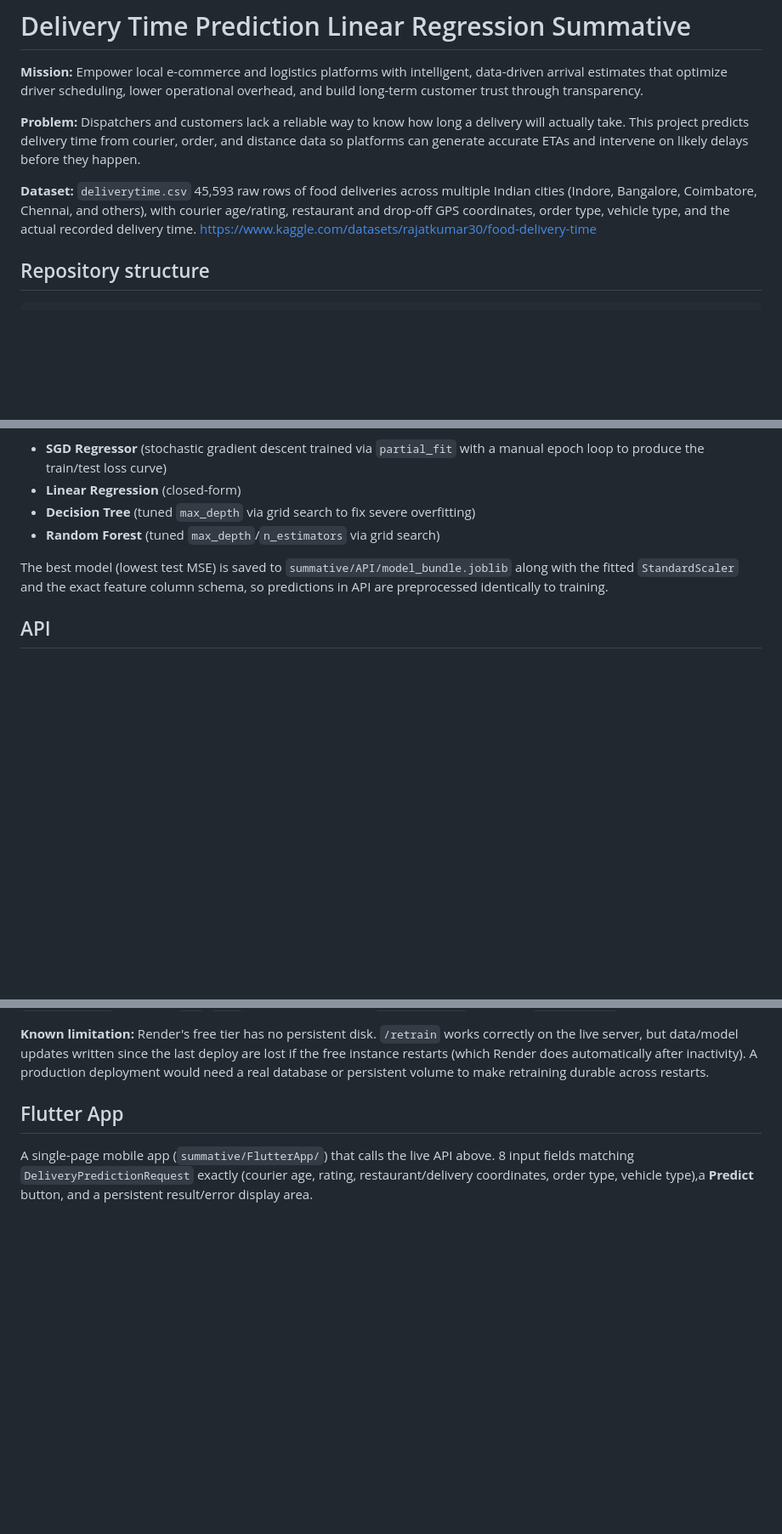
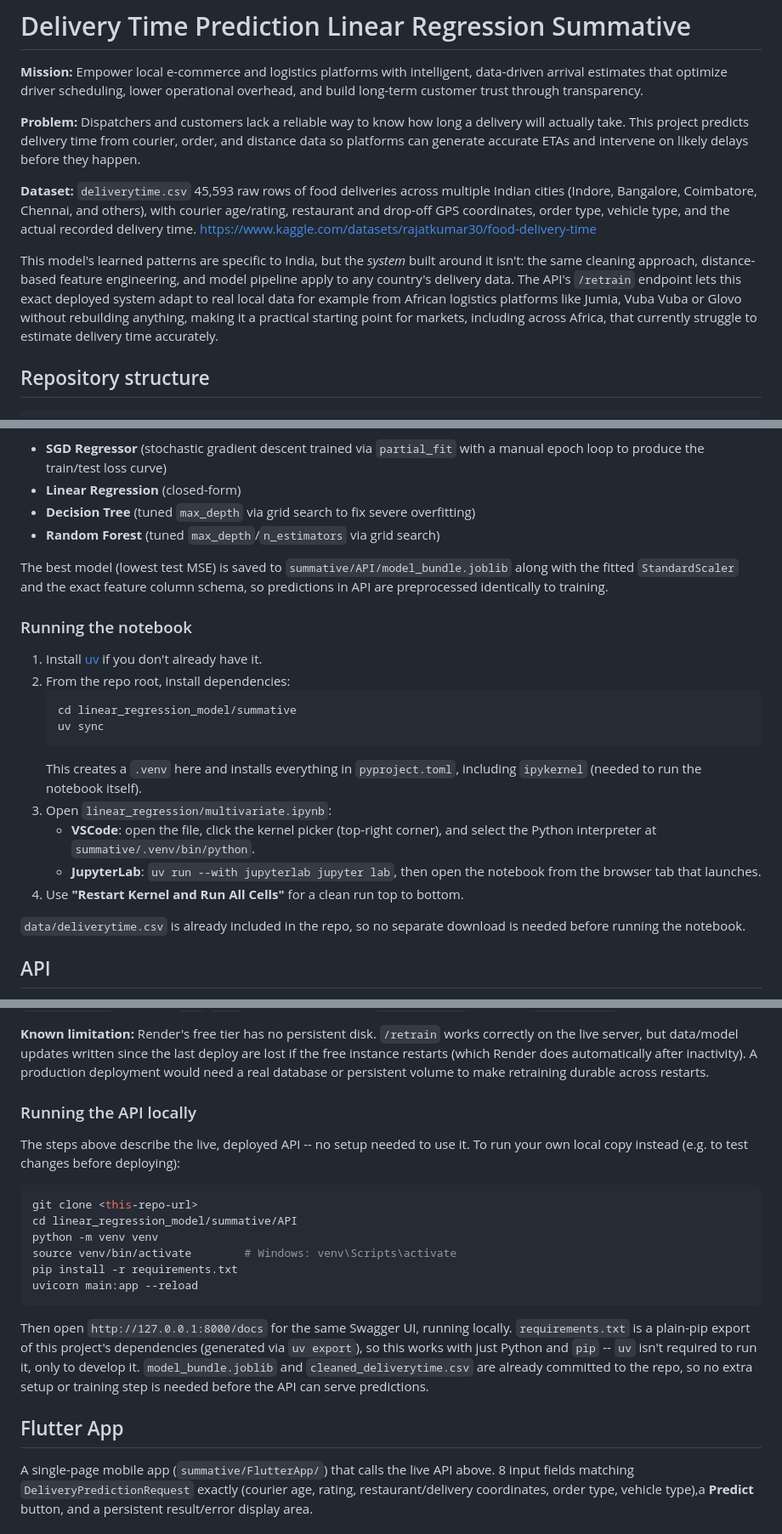
Before and after one commit to Janviere-dev/Linear_Regression_Model, a Markdown page: README.md, 3 parts joined by grey strips. Shown at 85% size. GitHub-like rendering; blank space fills up the shorter version.

````diff
--- a/README.md
+++ b/README.md
@@ -4,7 +4,11 @@
 
 **Problem:** Dispatchers and customers lack a reliable way to know how long a delivery will actually take. This project predicts delivery time from courier, order, and distance data so platforms can generate accurate ETAs and intervene on likely delays before they happen.
 
+
 **Dataset:** `deliverytime.csv`  45,593 raw rows of food deliveries across multiple Indian cities (Indore, Bangalore, Coimbatore, Chennai, and others), with courier age/rating, restaurant and drop-off GPS coordinates, order type, vehicle type, and the actual recorded delivery time. https://www.kaggle.com/datasets/rajatkumar30/food-delivery-time
+
+This model's learned patterns are specific to India, but the *system* built around it isn't: the same cleaning approach, distance-based feature engineering, and model pipeline apply to any country's delivery data. The API's `/retrain` endpoint lets this exact deployed system adapt to real local data for example from African logistics platforms like Jumia, Vuba Vuba or Glovo without rebuilding anything, making it a practical starting point for markets, including across Africa, that currently struggle to estimate delivery time accurately.
+
 ## Repository structure
 
 ```
@@ -44,6 +48,27 @@ The best model (lowest test MSE) is saved to `summative/API/model_bundle.joblib`
 along with the fitted `StandardScaler` and the exact feature column schema, so
 predictions in API are preprocessed identically to training.
 
+### Running the notebook
+
+1. Install [uv](https://docs.astral.sh/uv/getting-started/installation/) if you
+   don't already have it.
+2. From the repo root, install dependencies:
+   ```bash
+   cd linear_regression_model/summative
+   uv sync
+   ```
+   This creates a `.venv` here and installs everything in `pyproject.toml`,
+   including `ipykernel` (needed to run the notebook itself).
+3. Open `linear_regression/multivariate.ipynb`:
+   - **VSCode**: open the file, click the kernel picker (top-right corner), and
+     select the Python interpreter at `summative/.venv/bin/python`.
+   - **JupyterLab**: `uv run --with jupyterlab jupyter lab`, then open the
+     notebook from the browser tab that launches.
+4. Use **"Restart Kernel and Run All Cells"** for a clean run top to bottom.
+
+`data/deliverytime.csv` is already included in the repo, so no separate download
+is needed before running the notebook.
+
 ## API
 
 **Live API:** https://delivery-time-prediction-api.onrender.com
@@ -76,6 +101,27 @@ correctly on the live server, but data/model updates written since the last depl
 are lost if the free instance restarts (which Render does automatically after
 inactivity). A production deployment would need a real database or persistent volume
 to make retraining durable across restarts.
+
+### Running the API locally
+
+The steps above describe the live, deployed API -- no setup needed to use it. To run
+your own local copy instead (e.g. to test changes before deploying):
+
+```bash
+git clone <this-repo-url>
+cd linear_regression_model/summative/API
+python -m venv venv
+source venv/bin/activate        # Windows: venv\Scripts\activate
+pip install -r requirements.txt
+uvicorn main:app --reload
+```
+
+Then open `http://127.0.0.1:8000/docs` for the same Swagger UI, running locally.
+`requirements.txt` is a plain-pip export of this project's dependencies (generated
+via `uv export`), so this works with just Python and `pip` -- `uv` isn't required
+to run it, only to develop it. `model_bundle.joblib` and `cleaned_deliverytime.csv`
+are already committed to the repo, so no extra setup or training step is needed
+before the API can serve predictions.
 
 ## Flutter App
 
````
Also changed, not shown: summative/README.md (+45 -0 lines).
